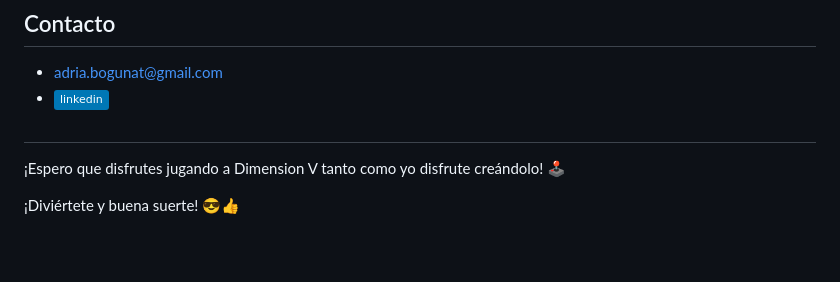
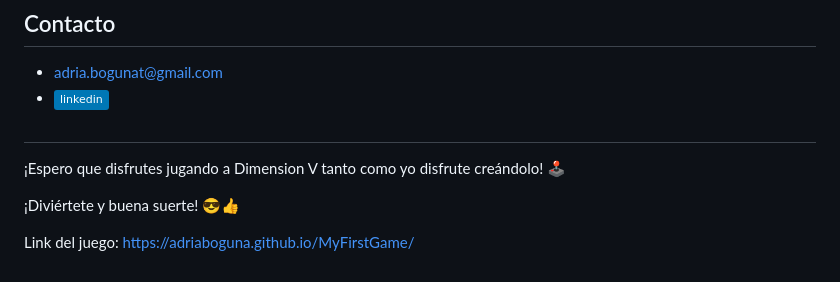
Before and after one commit to AdriaBoguna/MyFirstGame, a Markdown page: README.md, the part around the change. Rendered like a GitHub page; badges without logos; blank space fills up the shorter version.

```diff
--- a/README.md
+++ b/README.md
@@ -83,3 +83,5 @@ Este juego se distribuye con Licencia pública.
 ¡Espero que disfrutes jugando a Dimension V tanto como yo disfrute creándolo! 🕹
 
 ¡Diviértete y buena suerte! 😎👍
+
+Link del juego: https://adriaboguna.github.io/MyFirstGame/
```
